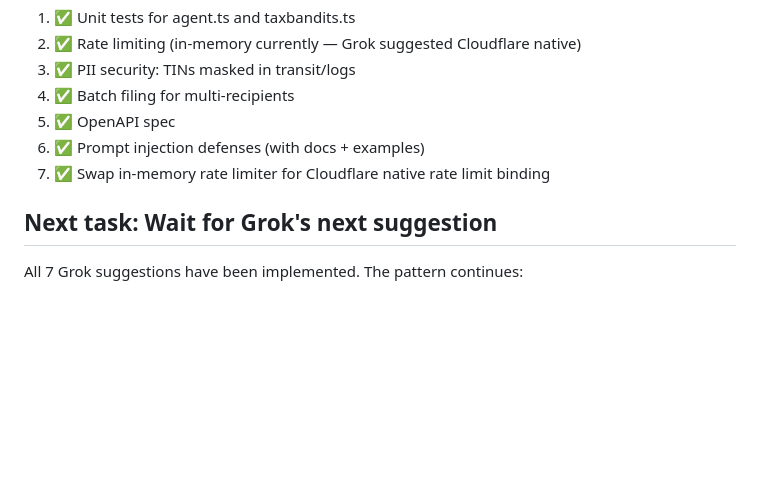
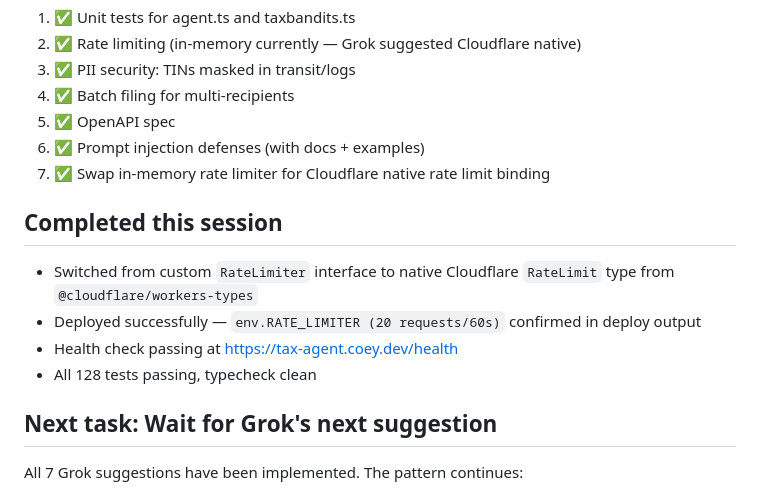
Before and after one commit to acoyfellow/tax-agent, a Markdown page: HANDOFF.md, the part around the change. Drawn GitHub-style; blank space fills up the shorter version.

Commit message:
docs: update HANDOFF with session progress
Co-authored-by: Shelley <shelley@exe.dev>

```diff
--- a/HANDOFF.md
+++ b/HANDOFF.md
@@ -26,6 +26,13 @@ Jordan is having a conversation with @grok on X. Grok drafted the original spec,
 5. ✅ OpenAPI spec
 6. ✅ Prompt injection defenses (with docs + examples)
 7. ✅ Swap in-memory rate limiter for Cloudflare native rate limit binding
+
+## Completed this session
+
+- Switched from custom `RateLimiter` interface to native Cloudflare `RateLimit` type from `@cloudflare/workers-types`
+- Deployed successfully — `env.RATE_LIMITER (20 requests/60s)` confirmed in deploy output
+- Health check passing at https://tax-agent.coey.dev/health
+- All 128 tests passing, typecheck clean
 
 ## Next task: Wait for Grok's next suggestion
 
```
